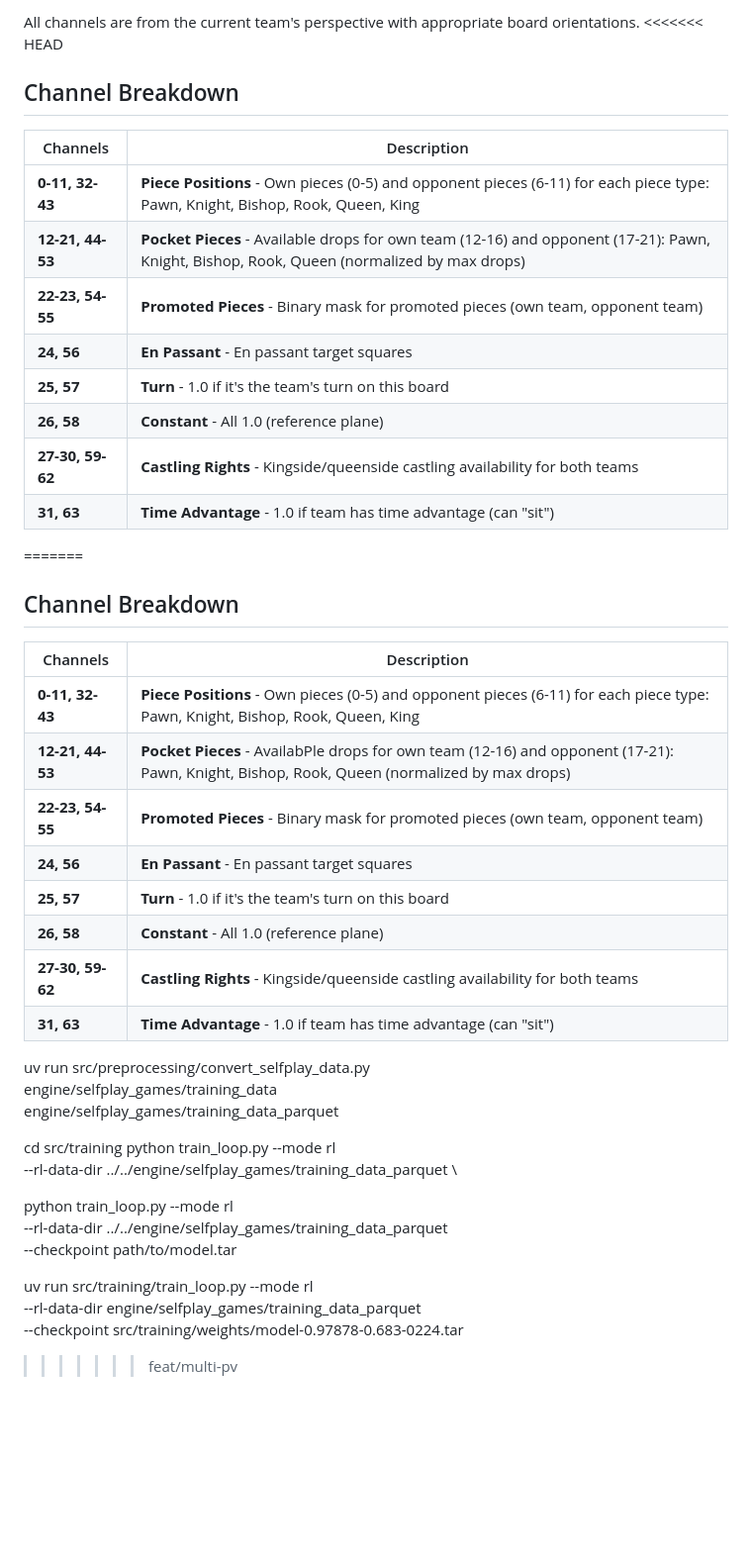
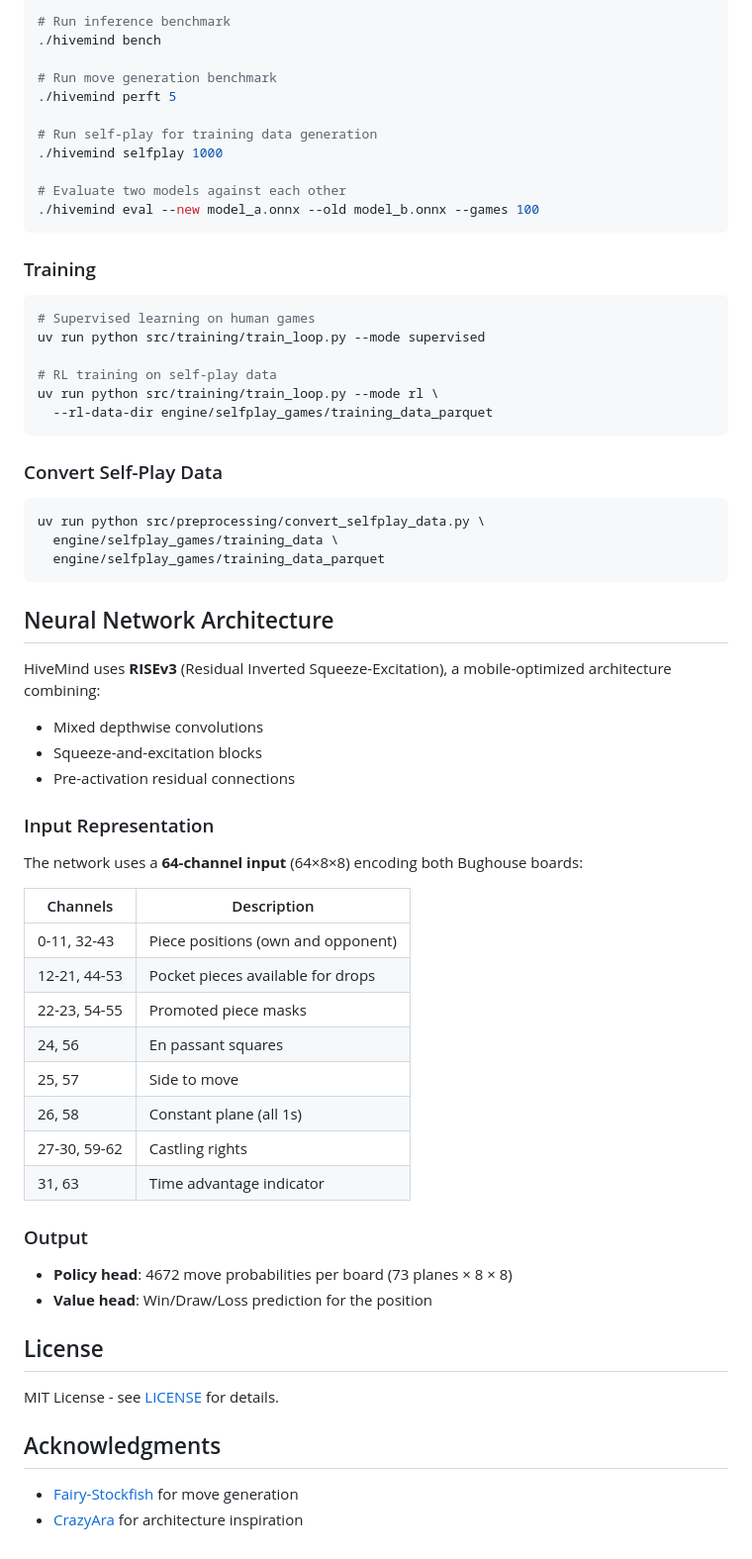
Before and after one commit to aminwoo/hivemind, a Markdown page: README.md, the part around one of its changes. Shown at 99% size. Rendered like a GitHub page; blank space fills up the shorter version.

````diff
--- a/README.md
+++ b/README.md
@@ -64,46 +91,69 @@ The input is organized as two 32-channel blocks representing each bughouse board
 
-All channels are from the current team's perspective with appropriate board orientations.
-<<<<<<< HEAD
-## Channel Breakdown
+```bash
+# Run inference benchmark
+./hivemind bench
+
+# Run move generation benchmark
+./hivemind perft 5
+
+# Run self-play for training data generation
+./hivemind selfplay 1000
+
+# Evaluate two models against each other
+./hivemind eval --new model_a.onnx --old model_b.onnx --games 100
+```
+
+### Training
+
+```bash
+# Supervised learning on human games
+uv run python src/training/train_loop.py --mode supervised
+
+# RL training on self-play data
+uv run python src/training/train_loop.py --mode rl \
+  --rl-data-dir engine/selfplay_games/training_data_parquet
+```
+
+### Convert Self-Play Data
+
+```bash
+uv run python src/preprocessing/convert_selfplay_data.py \
+  engine/selfplay_games/training_data \
+  engine/selfplay_games/training_data_parquet
+```
+
+## Neural Network Architecture
+
+HiveMind uses **RISEv3** (Residual Inverted Squeeze-Excitation), a mobile-optimized architecture combining:
+- Mixed depthwise convolutions
+- Squeeze-and-excitation blocks
+- Pre-activation residual connections
+
+### Input Representation
+
+The network uses a **64-channel input** (64×8×8) encoding both Bughouse boards:
 
 | Channels | Description |
-| --- | --- |
-| **0-11, 32-43** | **Piece Positions** - Own pieces (0-5) and opponent pieces (6-11) for each piece type: Pawn, Knight, Bishop, Rook, Queen, King |
-| **12-21, 44-53** | **Pocket Pieces** - Available drops for own team (12-16) and opponent (17-21): Pawn, Knight, Bishop, Rook, Queen (normalized by max drops) |
-| **22-23, 54-55** | **Promoted Pieces** - Binary mask for promoted pieces (own team, opponent team) |
-| **24, 56** | **En Passant** - En passant target squares |
-| **25, 57** | **Turn** - 1.0 if it's the team's turn on this board |
-| **26, 58** | **Constant** - All 1.0 (reference plane) |
-| **27-30, 59-62** | **Castling Rights** - Kingside/queenside castling availability for both teams |
-| **31, 63** | **Time Advantage** - 1.0 if team has time advantage (can "sit") |
-=======
+|----------|-------------|
+| 0-11, 32-43 | Piece positions (own and opponent) |
+| 12-21, 44-53 | Pocket pieces available for drops |
+| 22-23, 54-55 | Promoted piece masks |
+| 24, 56 | En passant squares |
+| 25, 57 | Side to move |
+| 26, 58 | Constant plane (all 1s) |
+| 27-30, 59-62 | Castling rights |
+| 31, 63 | Time advantage indicator |
 
-## Channel Breakdown
+### Output
 
-| Channels         | Description                                                                                                                                 |
-| ---------------- |---------------------------------------------------------------------------------------------------------------------------------------------|
-| **0-11, 32-43**  | **Piece Positions** - Own pieces (0-5) and opponent pieces (6-11) for each piece type: Pawn, Knight, Bishop, Rook, Queen, King              |
-| **12-21, 44-53** | **Pocket Pieces** - AvailabPle drops for own team (12-16) and opponent (17-21): Pawn, Knight, Bishop, Rook, Queen (normalized by max drops) |
-| **22-23, 54-55** | **Promoted Pieces** - Binary mask for promoted pieces (own team, opponent team)                                                             |
-| **24, 56**       | **En Passant** - En passant target squares                                                                                                  |
-| **25, 57**       | **Turn** - 1.0 if it's the team's turn on this board                                                                                        |
-| **26, 58**       | **Constant** - All 1.0 (reference plane)                                                                                                    |
-| **27-30, 59-62** | **Castling Rights** - Kingside/queenside castling availability for both teams                                                               |
-| **31, 63**       | **Time Advantage** - 1.0 if team has time advantage (can "sit")                                                                             |
+- **Policy head**: 4672 move probabilities per board (73 planes × 8 × 8)
+- **Value head**: Win/Draw/Loss prediction for the position
 
-uv run src/preprocessing/convert_selfplay_data.py \
- engine/selfplay_games/training_data \
- engine/selfplay_games/training_data_parquet
+## License
 
-cd src/training
-python train_loop.py --mode rl \
- --rl-data-dir ../../engine/selfplay_games/training_data_parquet \
+MIT License - see [LICENSE](LICENSE) for details.
 
-python train_loop.py --mode rl \
- --rl-data-dir ../../engine/selfplay_games/training_data_parquet \
- --checkpoint path/to/model.tar
+## Acknowledgments
 
-uv run src/training/train_loop.py --mode rl \
- --rl-data-dir engine/selfplay_games/training_data_parquet \
- --checkpoint src/training/weights/model-0.97878-0.683-0224.tar
->>>>>>> feat/multi-pv
+- [Fairy-Stockfish](https://github.com/fairy-stockfish/Fairy-Stockfish) for move generation
+- [CrazyAra](https://github.com/QueensGambit/CrazyAra) for architecture inspiration
````
Also changed, not shown: other parts of README.md (+71 -44 lines), engine/README.md (deleted, +0 -34 lines).
